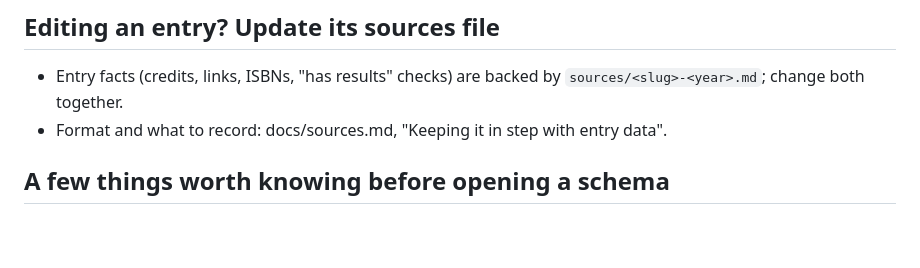
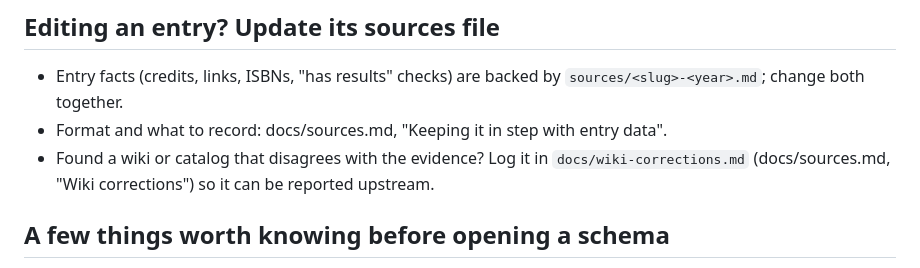
Before and after one commit to vertex-order/kit, a Markdown page: docs/data.md, the part around the change. Drawn GitHub-style; blank space fills up the shorter version.

```diff
--- a/docs/data.md
+++ b/docs/data.md
@@ -45,6 +45,9 @@ and pull via `just sync`.
   `sources/<slug>-<year>.md`; change both together.
 - Format and what to record: docs/sources.md, "Keeping it in step with
   entry data".
+- Found a wiki or catalog that disagrees with the evidence? Log it in
+  `docs/wiki-corrections.md` (docs/sources.md, "Wiki corrections") so it
+  can be reported upstream.
 
 ## A few things worth knowing before opening a schema
 
```
Also changed, not shown: docs/sources.md (+18 -0 lines).
